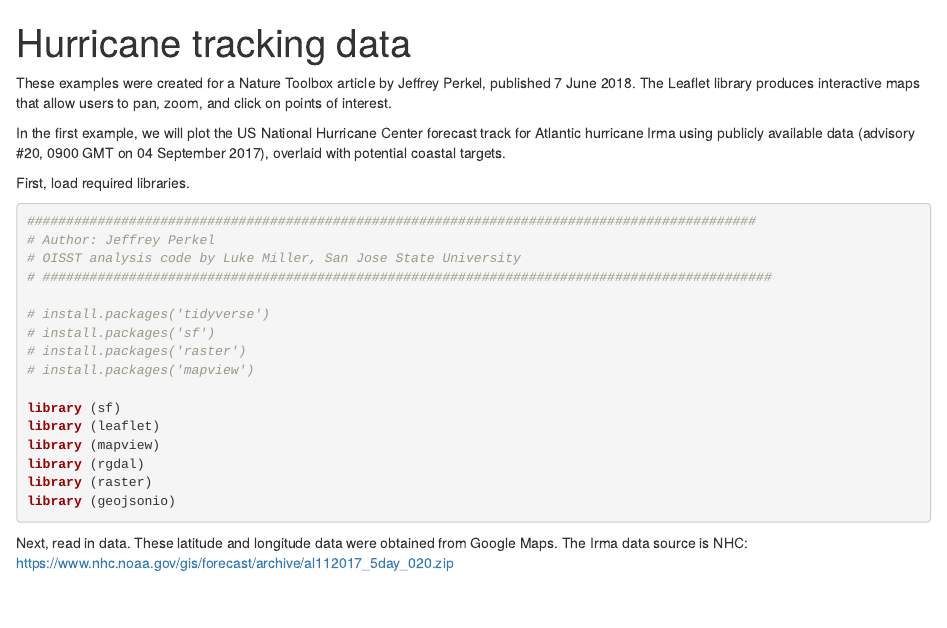
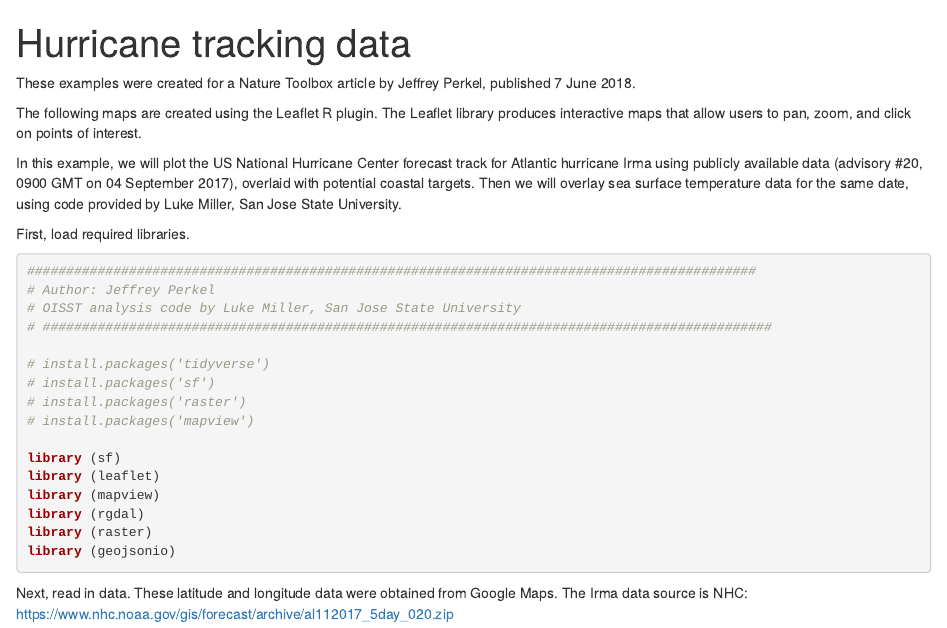
Before and after one commit to jperkel/Mapping-tools-examples, an R Markdown document (hurricane_sst_v2.Rmd): the page in a window 1100 px wide, from its top. Rendered offline with R 4.5, knitr and Pandoc, with nearby package versions; some code elsewhere in the file could not run offline.

Commit message:
Update intro text

```diff
--- a/hurricane_sst_v2.Rmd
+++ b/hurricane_sst_v2.Rmd
@@ -6,9 +6,11 @@ output:
   pdf_document: default
 ---
 
-These examples were created for a Nature Toolbox article by Jeffrey Perkel, published 7 June 2018. The Leaflet library produces interactive maps that allow users to pan, zoom, and click on points of interest.
+These examples were created for a Nature Toolbox article by Jeffrey Perkel, published 7 June 2018.
 
-In the first example, we will plot the US National Hurricane Center forecast track for Atlantic hurricane Irma using publicly available data (advisory #20, 0900 GMT on 04 September 2017), overlaid with potential coastal targets.
+The following maps are created using the Leaflet R plugin. The Leaflet library produces interactive maps that allow users to pan, zoom, and click on points of interest.
+
+In this example, we will plot the US National Hurricane Center forecast track for Atlantic hurricane Irma using publicly available data (advisory #20, 0900 GMT on 04 September 2017), overlaid with potential coastal targets. Then we will overlay sea surface temperature data for the same date, using code provided by Luke Miller, San Jose State University.
 
 First, load required libraries.
 
```
Also changed, not shown: London research landmarks.Rmd (+3 -1 lines).
